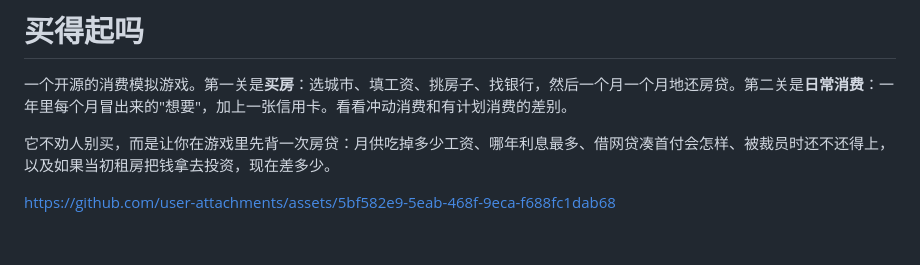
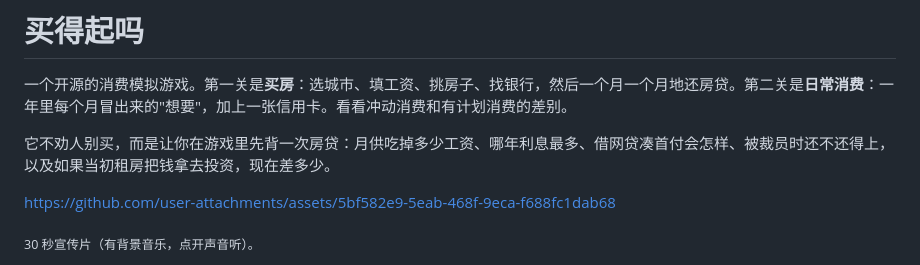
Before and after one commit to askxiaozhang/can-i-afford-it, a Markdown page: README.md, the part around the change. Drawn GitHub-style; blank space fills up the shorter version.

Commit message:
README：宣传片下加一行说明，去掉多余空行
Co-Authored-By: Claude Opus 5.5 <noreply@anthropic.com>
Claude-Session: https://claude.ai/code/session_01UTGWgBnCpwSJ6HYvHKrwxx

```diff
--- a/README.md
+++ b/README.md
@@ -4,9 +4,9 @@
 
 它不劝人别买，而是让你在游戏里先背一次房贷：月供吃掉多少工资、哪年利息最多、借网贷凑首付会怎样、被裁员时还不还得上，以及如果当初租房把钱拿去投资，现在差多少。
 
+https://github.com/user-attachments/assets/5bf582e9-5eab-468f-9eca-f688fc1dab68
 
-
-https://github.com/user-attachments/assets/5bf582e9-5eab-468f-9eca-f688fc1dab68
+<sub>30 秒宣传片（有背景音乐，点开声音听）。</sub>
 
 <p>
   <img src="docs/start.png" width="260" alt="开局：选城市、填家底">
```
